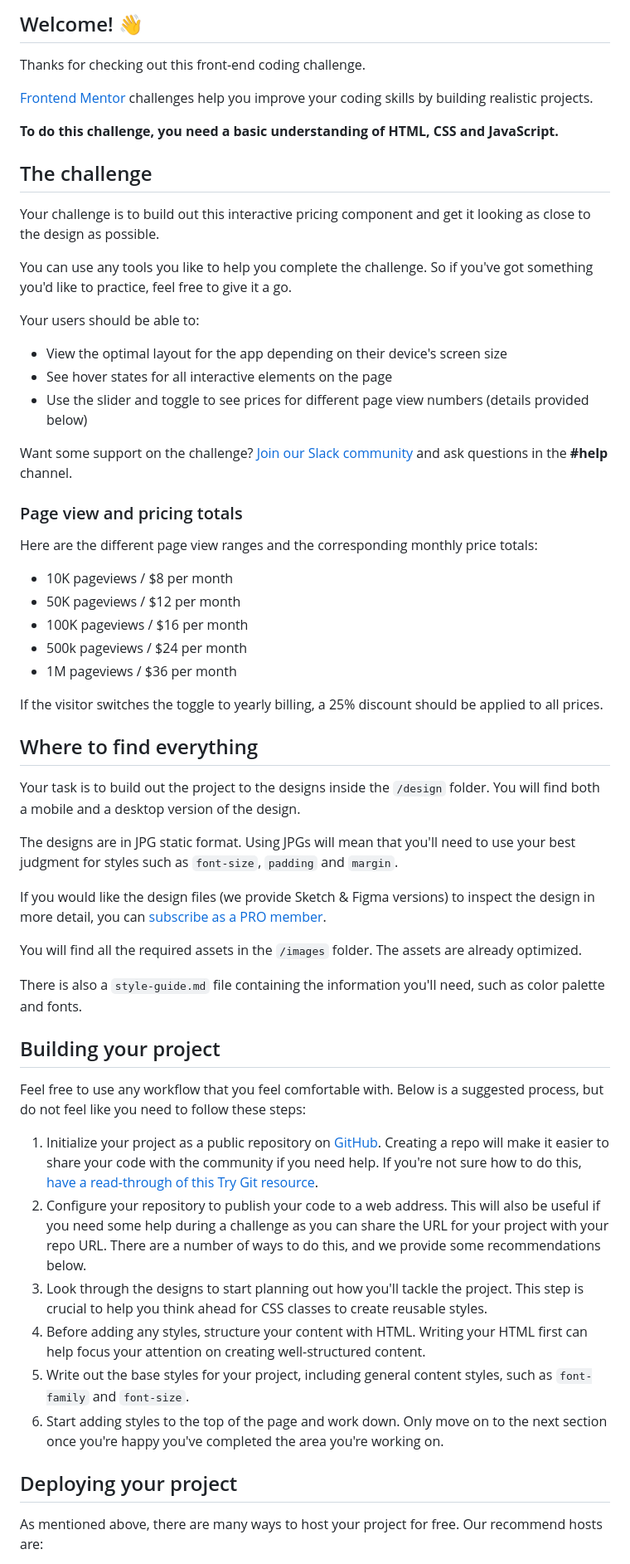
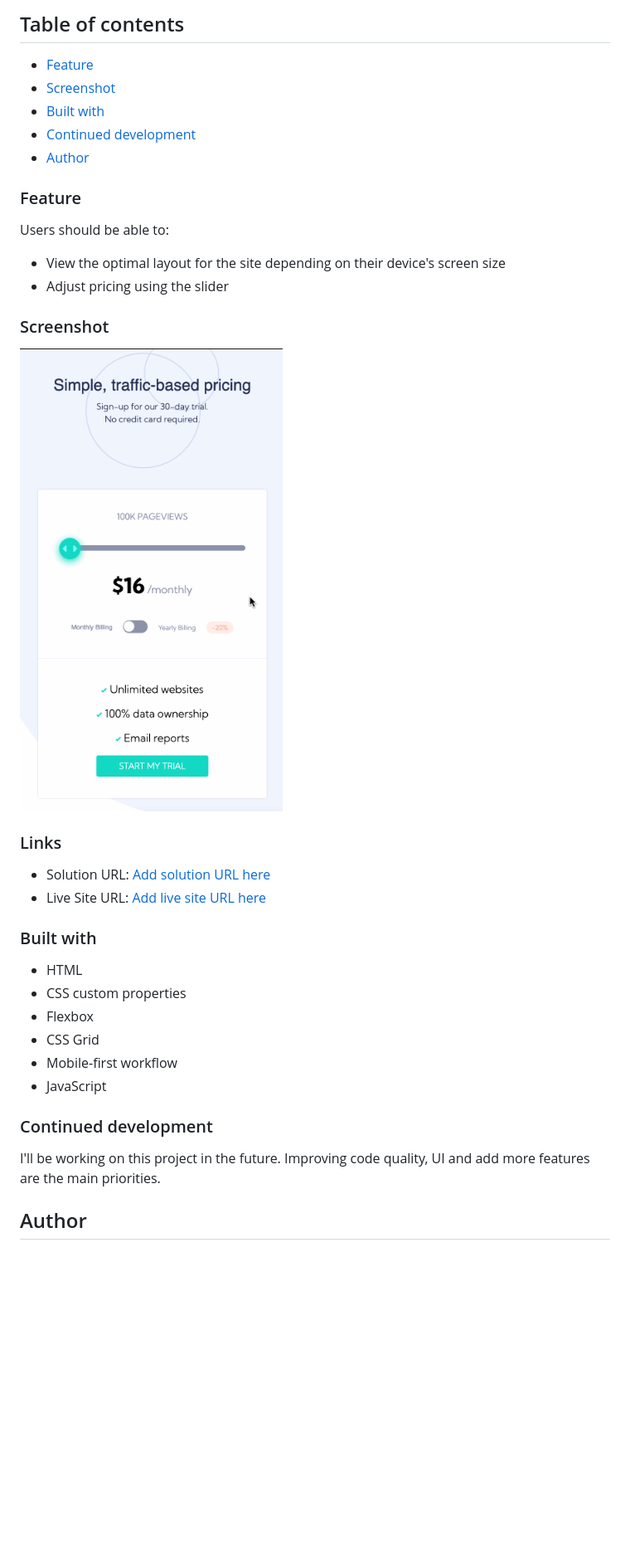
Before and after one commit to DanielTeshager/JSPriceComponent, a Markdown page: README.md, the part around the change printed below. Shown: that part at 83% size. GitHub-like rendering; pictures changed too: images/pricing-component.gif (added); blank space fills up the shorter version.

Commit message:
added readme and screenshot

```diff
--- a/README.md
+++ b/README.md
@@ -4,62 +3,39 @@
 
-## Welcome! 👋
+## Table of contents
 
-Thanks for checking out this front-end coding challenge.
+  - [Feature](#feature)
+  - [Screenshot](#screenshot)
+  - [Built with](#built-with)
+  - [Continued development](#continued-development)
+  - [Author](#author)
 
-[Frontend Mentor](https://www.frontendmentor.io) challenges help you improve your coding skills by building realistic projects.
 
-**To do this challenge, you need a basic understanding of HTML, CSS and JavaScript.**
+### Feature
 
-## The challenge
+Users should be able to:
 
-Your challenge is to build out this interactive pricing component and get it looking as close to the design as possible.
+- View the optimal layout for the site depending on their device's screen size
+- Adjust pricing using the slider
 
-You can use any tools you like to help you complete the challenge. So if you've got something you'd like to practice, feel free to give it a go.
+### Screenshot
 
-Your users should be able to:
+![](./images/pricing-component.gif)
 
-- View the optimal layout for the app depending on their device's screen size
-- See hover states for all interactive elements on the page
-- Use the slider and toggle to see prices for different page view numbers (details provided below)
 
-Want some support on the challenge? [Join our Slack community](https://www.frontendmentor.io/slack) and ask questions in the **#help** channel.
+### Links
 
-### Page view and pricing totals
+- Solution URL: [Add solution URL here](https://github.com/DanielTeshager/Pomodoro)
+- Live Site URL: [Add live site URL here](https://6268db3086756d5d98c385d5--cozy-crostata-99c3a6.netlify.app/)
+### Built with
+- HTML
+- CSS custom properties
+- Flexbox
+- CSS Grid
+- Mobile-first workflow
+- JavaScript
 
-Here are the different page view ranges and the corresponding monthly price totals:
+### Continued development
+I'll be working on this project in the future. Improving code quality, UI and add more features are the main priorities.
 
-- 10K pageviews / $8 per month
-- 50K pageviews / $12 per month
-- 100K pageviews / $16 per month
-- 500k pageviews / $24 per month
-- 1M pageviews / $36 per month
+## Author
 
-If the visitor switches the toggle to yearly billing, a 25% discount should be applied to all prices.
-
-## Where to find everything
-
-Your task is to build out the project to the designs inside the `/design` folder. You will find both a mobile and a desktop version of the design.
-
-The designs are in JPG static format. Using JPGs will mean that you'll need to use your best judgment for styles such as `font-size`, `padding` and `margin`.
-
-If you would like the design files (we provide Sketch & Figma versions) to inspect the design in more detail, you can [subscribe as a PRO member](https://www.frontendmentor.io/pro).
-
-You will find all the required assets in the `/images` folder. The assets are already optimized.
-
-There is also a `style-guide.md` file containing the information you'll need, such as color palette and fonts.
-
-## Building your project
-
-Feel free to use any workflow that you feel comfortable with. Below is a suggested process, but do not feel like you need to follow these steps:
-
-1. Initialize your project as a public repository on [GitHub](https://github.com/). Creating a repo will make it easier to share your code with the community if you need help. If you're not sure how to do this, [have a read-through of this Try Git resource](https://try.github.io/).
-2. Configure your repository to publish your code to a web address. This will also be useful if you need some help during a challenge as you can share the URL for your project with your repo URL. There are a number of ways to do this, and we provide some recommendations below.
-3. Look through the designs to start planning out how you'll tackle the project. This step is crucial to help you think ahead for CSS classes to create reusable styles.
-4. Before adding any styles, structure your content with HTML. Writing your HTML first can help focus your attention on creating well-structured content.
-5. Write out the base styles for your project, including general content styles, such as `font-family` and `font-size`.
-6. Start adding styles to the top of the page and work down. Only move on to the next section once you're happy you've completed the area you're working on.
-
-## Deploying your project
-
-As mentioned above, there are many ways to host your project for free. Our recommend hosts are:
-
```
Also changed, not shown: other parts of README.md (+2 -42 lines), README-template.md (deleted, +0 -112 lines), 1 other file.
